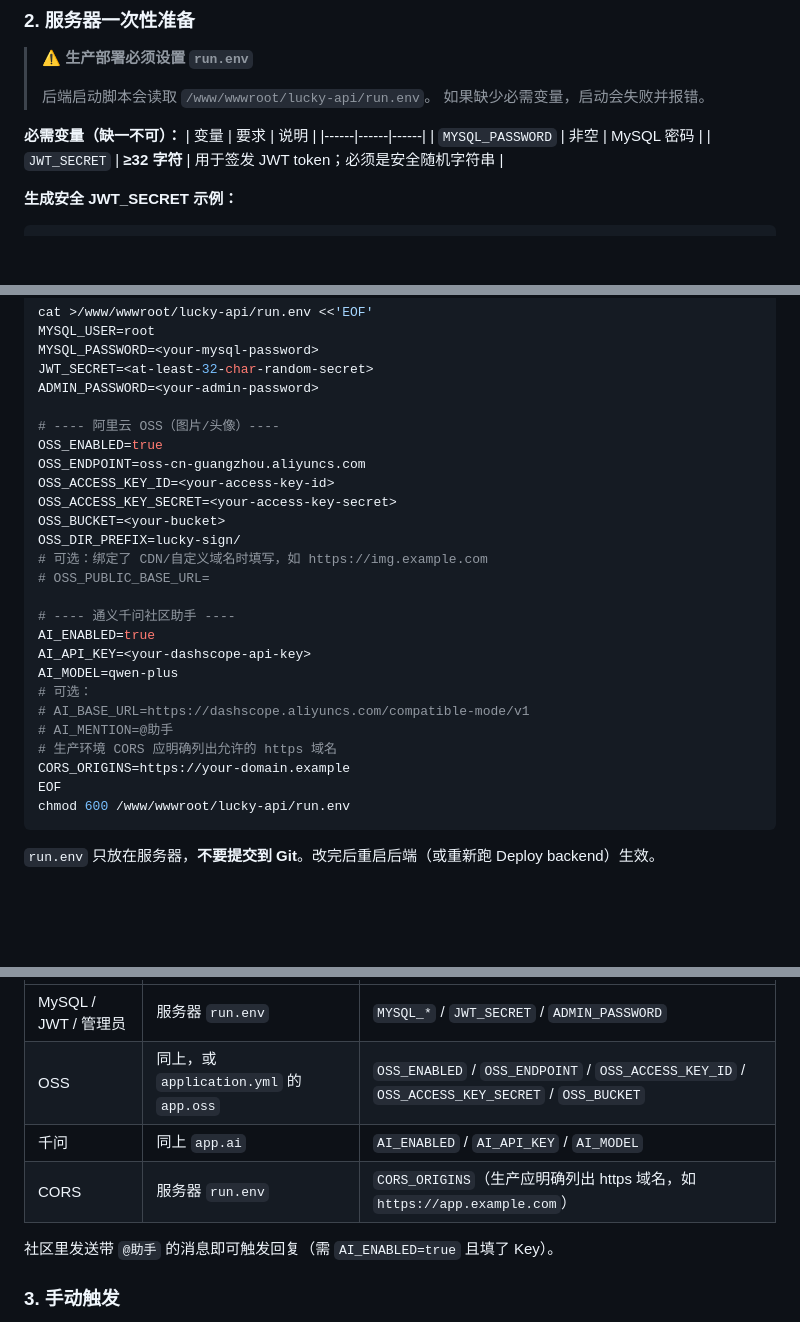
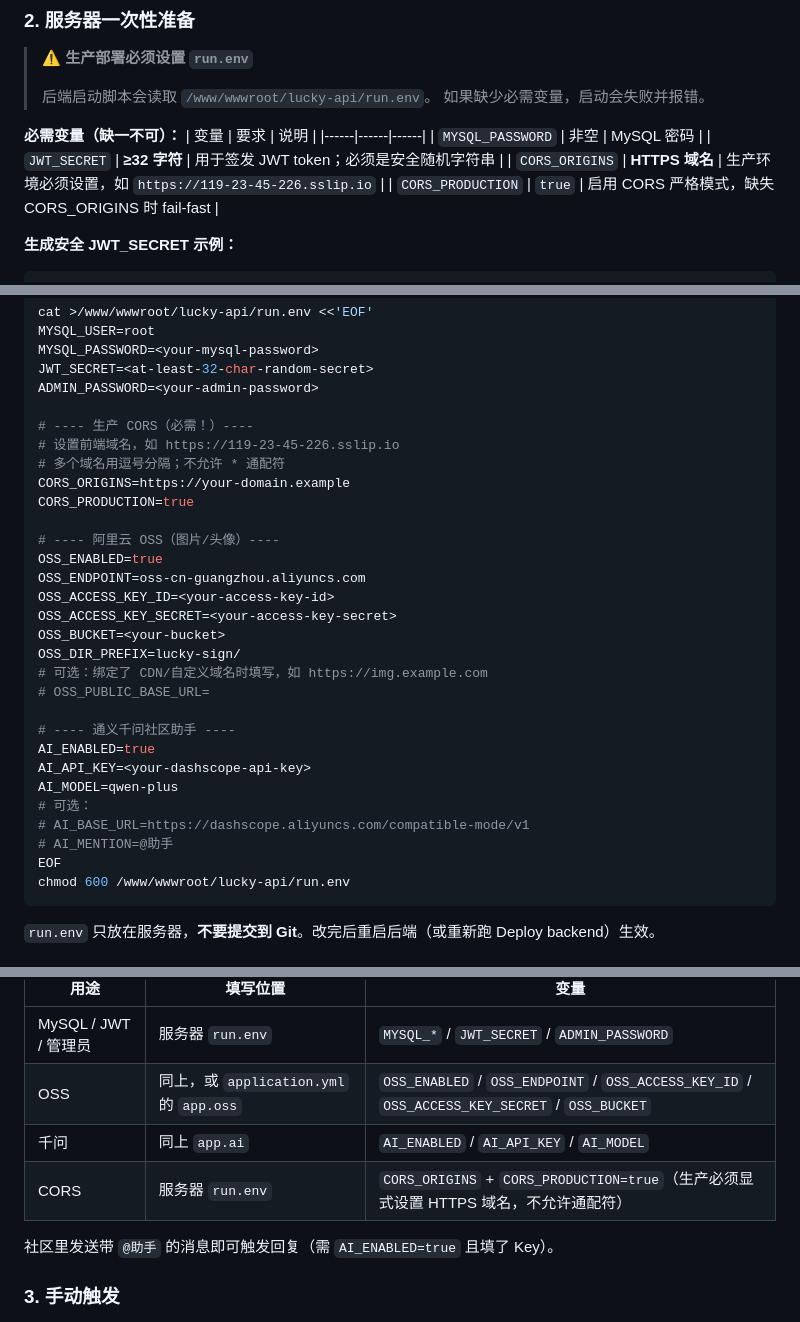
Before and after one commit to YangKTwo/lucky_sign, a Markdown page: README.md, 3 parts joined by grey strips. GitHub-like rendering; blank space fills up the shorter version.

Commit message:
docs: Update README for production CORS requirements
- Add CORS_ORIGINS and CORS_PRODUCTION to required variables
- Update run.env example with CORS section
- Document fail-fast behavior in production mode

Co-authored-by: YangKTwo <YangKTwo@users.noreply.github.com>

````diff
--- a/README.md
+++ b/README.md
@@ -120,6 +120,8 @@ flutter build web --release --base-href=/app/
 |------|------|------|
 | `MYSQL_PASSWORD` | 非空 | MySQL 密码 |
 | `JWT_SECRET` | **≥32 字符** | 用于签发 JWT token；必须是安全随机字符串 |
+| `CORS_ORIGINS` | **HTTPS 域名** | 生产环境必须设置，如 `https://119-23-45-226.sslip.io` |
+| `CORS_PRODUCTION` | `true` | 启用 CORS 严格模式，缺失 CORS_ORIGINS 时 fail-fast |
 
 **生成安全 JWT_SECRET 示例：**
 ```bash
@@ -144,6 +146,12 @@ MYSQL_PASSWORD=<your-mysql-password>
 JWT_SECRET=<at-least-32-char-random-secret>
 ADMIN_PASSWORD=<your-admin-password>
 
+# ---- 生产 CORS（必需！）----
+# 设置前端域名，如 https://119-23-45-226.sslip.io
+# 多个域名用逗号分隔；不允许 * 通配符
+CORS_ORIGINS=https://your-domain.example
+CORS_PRODUCTION=true
+
 # ---- 阿里云 OSS（图片/头像）----
 OSS_ENABLED=true
 OSS_ENDPOINT=oss-cn-guangzhou.aliyuncs.com
@@ -161,8 +169,6 @@ AI_MODEL=qwen-plus
 # 可选：
 # AI_BASE_URL=https://dashscope.aliyuncs.com/compatible-mode/v1
 # AI_MENTION=@助手
-# 生产环境 CORS 应明确列出允许的 https 域名
-CORS_ORIGINS=https://your-domain.example
 EOF
 chmod 600 /www/wwwroot/lucky-api/run.env
 ```
@@ -176,7 +182,7 @@ chmod 600 /www/wwwroot/lucky-api/run.env
 | MySQL / JWT / 管理员 | 服务器 `run.env` | `MYSQL_*` / `JWT_SECRET` / `ADMIN_PASSWORD` |
 | OSS | 同上，或 `application.yml` 的 `app.oss` | `OSS_ENABLED` / `OSS_ENDPOINT` / `OSS_ACCESS_KEY_ID` / `OSS_ACCESS_KEY_SECRET` / `OSS_BUCKET` |
 | 千问 | 同上 `app.ai` | `AI_ENABLED` / `AI_API_KEY` / `AI_MODEL` |
-| CORS | 服务器 `run.env` | `CORS_ORIGINS`（生产应明确列出 https 域名，如 `https://app.example.com`） |
+| CORS | 服务器 `run.env` | `CORS_ORIGINS` + `CORS_PRODUCTION=true`（生产必须显式设置 HTTPS 域名，不允许通配符） |
 
 社区里发送带 `@助手` 的消息即可触发回复（需 `AI_ENABLED=true` 且填了 Key）。
 
````
